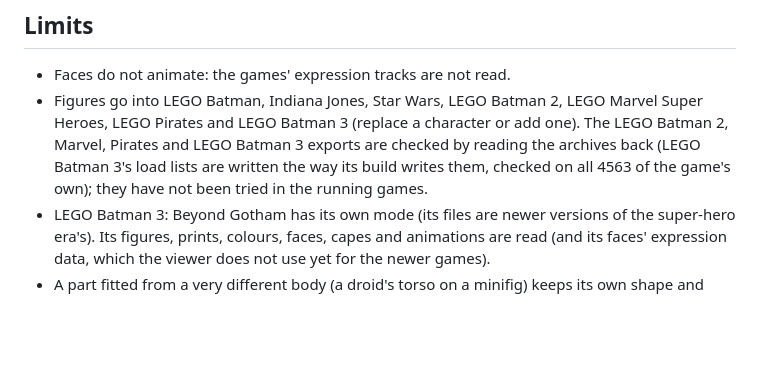
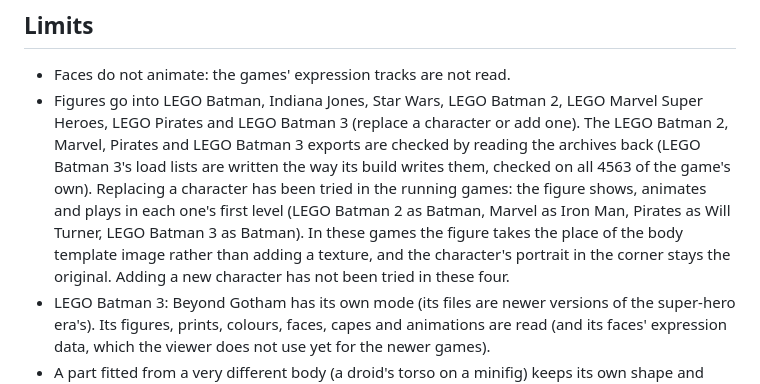
Before and after one commit to stryderjoe/figure-forge, a Markdown page: README.md, the part around the change. Drawn GitHub-style; blank space fills up the shorter version.

Commit message:
README: newer-era exports tried in the running games
Co-Authored-By: Claude Opus 5.5 <noreply@anthropic.com>
Claude-Session: https://claude.ai/code/session_01CyW9msC5P5Ssh7WjLxnPnc

```diff
--- a/README.md
+++ b/README.md
@@ -98,8 +98,11 @@ says which layers the game shows and which animations it uses. Figure Forge:
 - Figures go into LEGO Batman, Indiana Jones, Star Wars, LEGO Batman 2, LEGO Marvel Super Heroes, LEGO
   Pirates and LEGO Batman 3 (replace a character or add one). The LEGO Batman 2, Marvel, Pirates and LEGO
   Batman 3 exports are checked by reading the archives back (LEGO Batman 3's load lists are written the way
-  its build writes them, checked on all 4563 of the game's own); they have not been tried in the running
-  games.
+  its build writes them, checked on all 4563 of the game's own). Replacing a character has been tried in
+  the running games: the figure shows, animates and plays in each one's first level (LEGO Batman 2 as
+  Batman, Marvel as Iron Man, Pirates as Will Turner, LEGO Batman 3 as Batman). In these games the figure
+  takes the place of the body template image rather than adding a texture, and the character's portrait
+  in the corner stays the original. Adding a new character has not been tried in these four.
 - LEGO Batman 3: Beyond Gotham has its own mode (its files are newer versions of the super-hero era's). Its
   figures, prints, colours, faces, capes and animations are read (and its faces' expression data, which the
   viewer does not use yet for the newer games).
```
